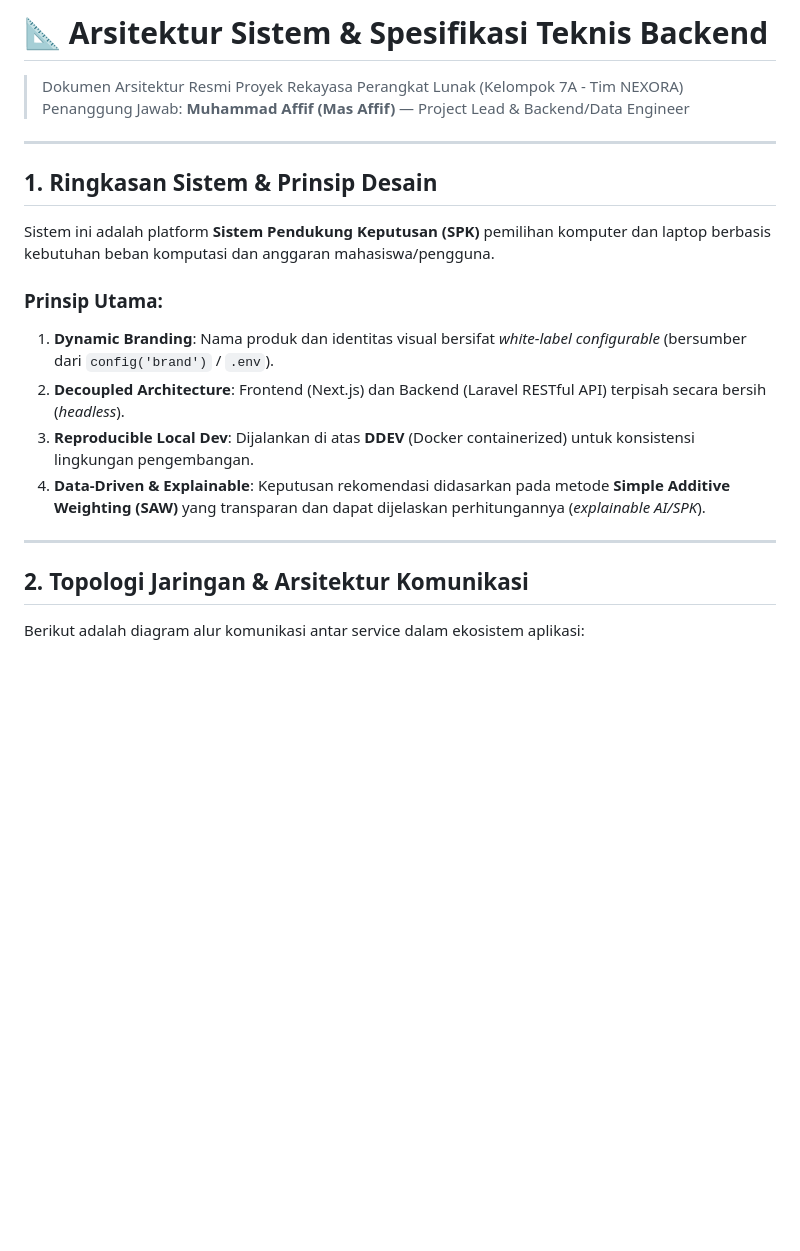
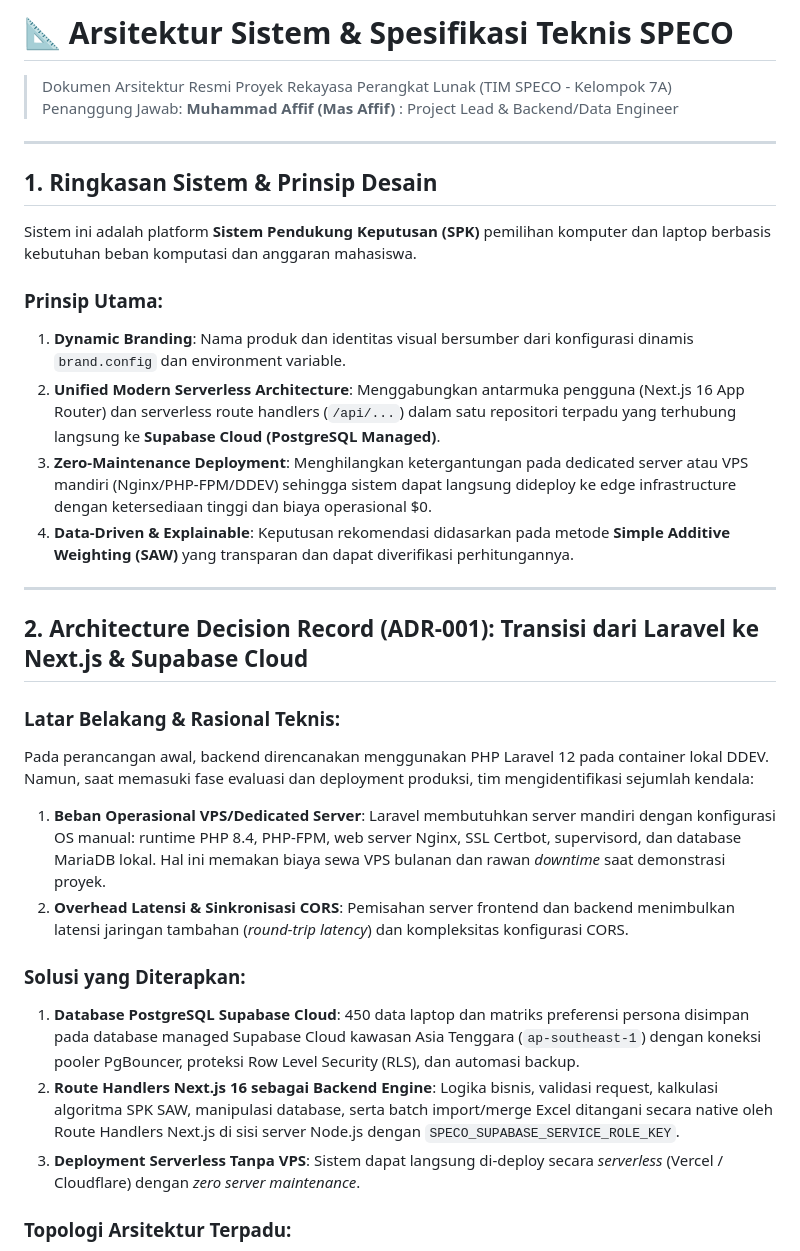
Before and after one commit to Nourivex/Speco, a Markdown page: docs/ARCHITECTURE.md, the part around one of its changes. Rendered like a GitHub page; blank space fills up the shorter version.

Commit message:
docs(adr): document architectural transition from laravel to nextjs fullstack and supabase cloud serverless

````diff
--- a/docs/ARCHITECTURE.md
+++ b/docs/ARCHITECTURE.md
@@ -1,25 +1,40 @@
-# 📐 Arsitektur Sistem & Spesifikasi Teknis Backend
+# 📐 Arsitektur Sistem & Spesifikasi Teknis SPECO
 
-> Dokumen Arsitektur Resmi Proyek Rekayasa Perangkat Lunak (Kelompok 7A - Tim NEXORA)
-> Penanggung Jawab: **Muhammad Affif (Mas Affif)** — Project Lead & Backend/Data Engineer
+> Dokumen Arsitektur Resmi Proyek Rekayasa Perangkat Lunak (TIM SPECO - Kelompok 7A)
+> Penanggung Jawab: **Muhammad Affif (Mas Affif)** : Project Lead & Backend/Data Engineer
 
 ---
 
 ## 1. Ringkasan Sistem & Prinsip Desain
 
-Sistem ini adalah platform **Sistem Pendukung Keputusan (SPK)** pemilihan komputer dan laptop berbasis kebutuhan beban komputasi dan anggaran mahasiswa/pengguna.
+Sistem ini adalah platform **Sistem Pendukung Keputusan (SPK)** pemilihan komputer dan laptop berbasis kebutuhan beban komputasi dan anggaran mahasiswa.
 
 ### Prinsip Utama:
-1. **Dynamic Branding**: Nama produk dan identitas visual bersifat *white-label configurable* (bersumber dari `config('brand')` / `.env`).
-2. **Decoupled Architecture**: Frontend (Next.js) dan Backend (Laravel RESTful API) terpisah secara bersih (*headless*).
-3. **Reproducible Local Dev**: Dijalankan di atas **DDEV** (Docker containerized) untuk konsistensi lingkungan pengembangan.
-4. **Data-Driven & Explainable**: Keputusan rekomendasi didasarkan pada metode **Simple Additive Weighting (SAW)** yang transparan dan dapat dijelaskan perhitungannya (*explainable AI/SPK*).
+1. **Dynamic Branding**: Nama produk dan identitas visual bersumber dari konfigurasi dinamis `brand.config` dan environment variable.
+2. **Unified Modern Serverless Architecture**: Menggabungkan antarmuka pengguna (Next.js 16 App Router) dan serverless route handlers (`/api/...`) dalam satu repositori terpadu yang terhubung langsung ke **Supabase Cloud (PostgreSQL Managed)**.
+3. **Zero-Maintenance Deployment**: Menghilangkan ketergantungan pada dedicated server atau VPS mandiri (Nginx/PHP-FPM/DDEV) sehingga sistem dapat langsung dideploy ke edge infrastructure dengan ketersediaan tinggi dan biaya operasional $0.
+4. **Data-Driven & Explainable**: Keputusan rekomendasi didasarkan pada metode **Simple Additive Weighting (SAW)** yang transparan dan dapat diverifikasi perhitungannya.
 
 ---
 
-## 2. Topologi Jaringan & Arsitektur Komunikasi
+## 2. Architecture Decision Record (ADR-001): Transisi dari Laravel ke Next.js & Supabase Cloud
 
-Berikut adalah diagram alur komunikasi antar service dalam ekosistem aplikasi:
+### Latar Belakang & Rasional Teknis:
+Pada perancangan awal, backend direncanakan menggunakan PHP Laravel 12 pada container lokal DDEV. Namun, saat memasuki fase evaluasi dan deployment produksi, tim mengidentifikasi sejumlah kendala:
+1. **Beban Operasional VPS/Dedicated Server**:
+   Laravel membutuhkan server mandiri dengan konfigurasi OS manual: runtime PHP 8.4, PHP-FPM, web server Nginx, SSL Certbot, supervisord, dan database MariaDB lokal. Hal ini memakan biaya sewa VPS bulanan dan rawan *downtime* saat demonstrasi proyek.
+2. **Overhead Latensi & Sinkronisasi CORS**:
+   Pemisahan server frontend dan backend menimbulkan latensi jaringan tambahan (*round-trip latency*) dan kompleksitas konfigurasi CORS.
+
+### Solusi yang Diterapkan:
+1. **Database PostgreSQL Supabase Cloud**:
+   450 data laptop dan matriks preferensi persona disimpan pada database managed Supabase Cloud kawasan Asia Tenggara (`ap-southeast-1`) dengan koneksi pooler PgBouncer, proteksi Row Level Security (RLS), dan automasi backup.
+2. **Route Handlers Next.js 16 sebagai Backend Engine**:
+   Logika bisnis, validasi request, kalkulasi algoritma SPK SAW, manipulasi database, serta batch import/merge Excel ditangani secara native oleh Route Handlers Next.js di sisi server Node.js dengan `SPECO_SUPABASE_SERVICE_ROLE_KEY`.
+3. **Deployment Serverless Tanpa VPS**:
+   Sistem dapat langsung di-deploy secara *serverless* (Vercel / Cloudflare) dengan *zero server maintenance*.
+
+### Topologi Arsitektur Terpadu:
 
 ```mermaid
 flowchart TD
````
Also changed, not shown: other parts of docs/ARCHITECTURE.md (+26 -27 lines).
